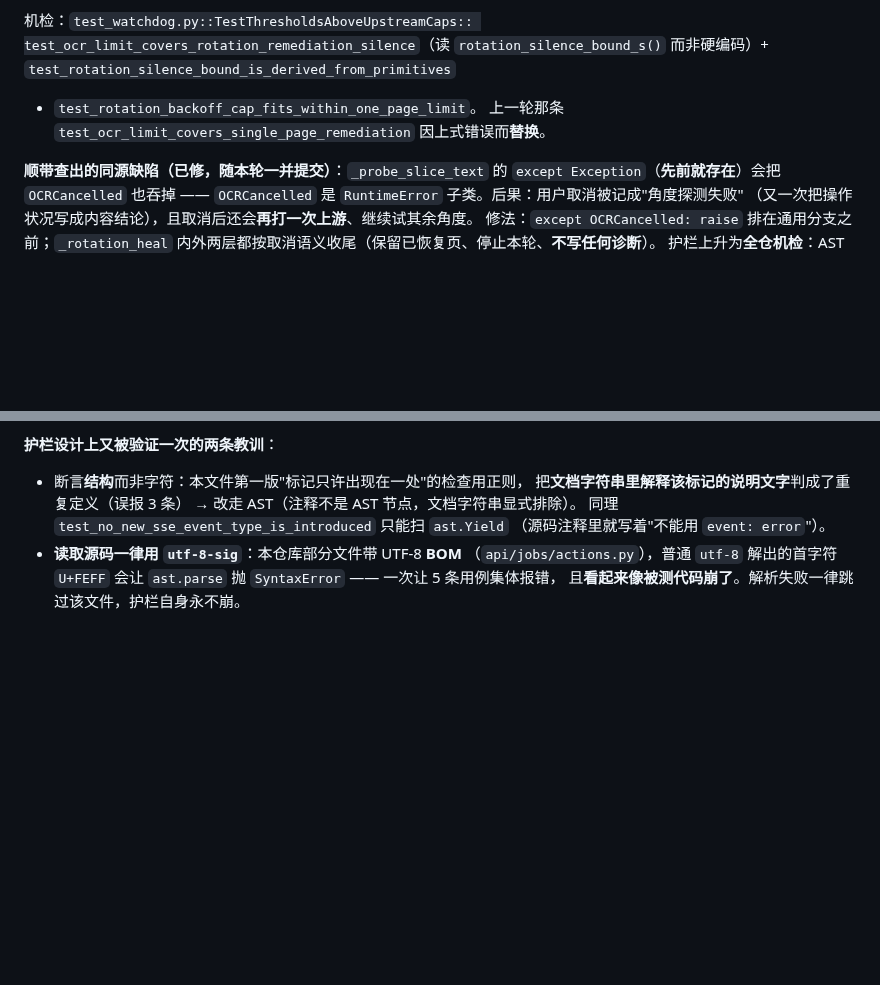
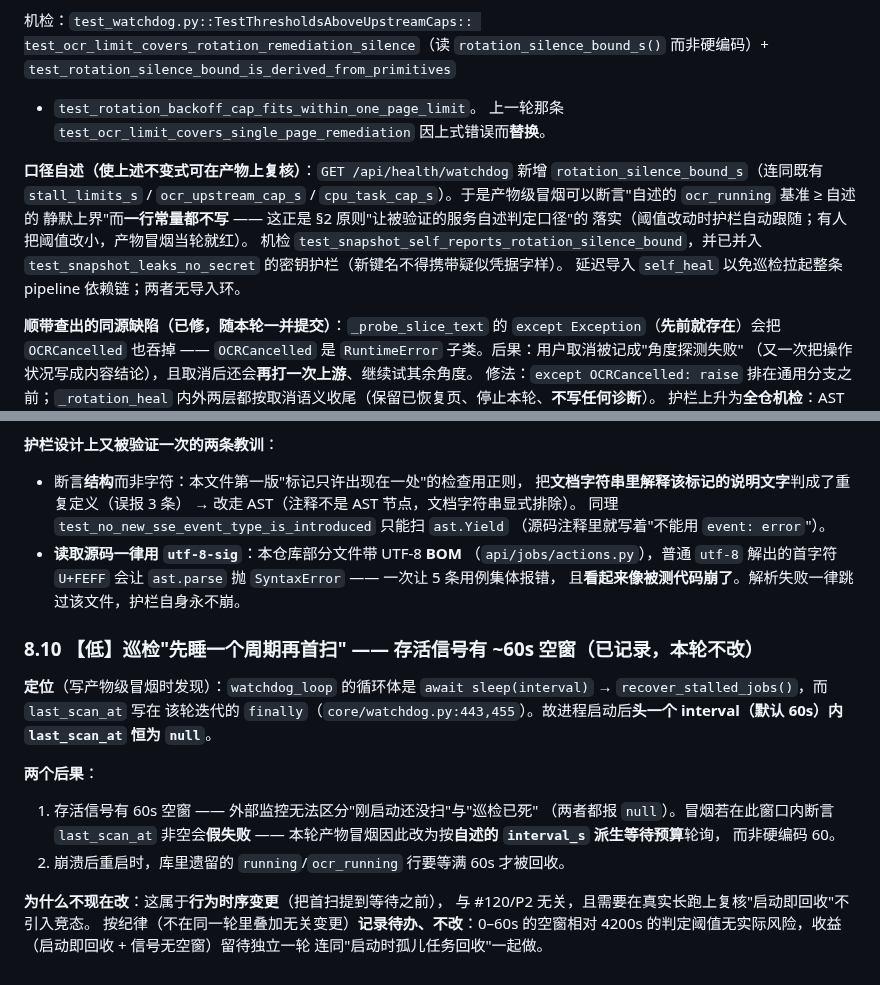
Before and after one commit to haowuxiwang/BatchSentry, a Markdown page: docs/RUNTIME_WATCHDOG.md, 2 parts joined by grey strips. Rendered like a GitHub page; blank space fills up the shorter version.

Commit message:
docs(watchdog): §8.9 补"口径自述"、新增 §8.10 首扫时序待办
- §8.9：记录 /api/health/watchdog 新增 rotation_silence_bound_s 的用意
  （使 #120 的不变式在产物上可复核，落实"让被验证的服务自述判定口径"），
  以及延迟导入 self_heal 的理由。
- §8.10（新增，低优先级，本轮刻意不改）：定位到 watchdog_loop 是
  "先等一个 interval 再首扫"，last_scan_at 写在该轮 finally ⇒ 启动后
  头一个周期（默认 60s）内恒为 null。后果有二：存活信号空窗（外部监控
  无法区分"刚启动"与"巡检已死"）、崩溃重启后遗留 running 行要等满一个
  周期才回收。属行为时序变更、与 #120/P2 无关，按纪律记录待办不改；
  台账 #125。

```diff
--- a/docs/RUNTIME_WATCHDOG.md
+++ b/docs/RUNTIME_WATCHDOG.md
@@ -542,6 +542,15 @@ test_ocr_limit_covers_rotation_remediation_silence`（读 `rotation_silence_boun
 + `test_rotation_backoff_cap_fits_within_one_page_limit`。
 上一轮那条 `test_ocr_limit_covers_single_page_remediation` 因上式错误而**替换**。
 
+**口径自述（使上述不变式可在产物上复核）**：`GET /api/health/watchdog` 新增
+`rotation_silence_bound_s`（连同既有 `stall_limits_s` / `ocr_upstream_cap_s` /
+`cpu_task_cap_s`）。于是产物级冒烟可以断言"自述的 `ocr_running` 基准 ≥ 自述的
+静默上界"而**一行常量都不写** —— 这正是 §2 原则"让被验证的服务自述判定口径"的
+落实（阈值改动时护栏自动跟随；有人把阈值改小，产物冒烟当轮就红）。
+机检 `test_snapshot_self_reports_rotation_silence_bound`，并已并入
+`test_snapshot_leaks_no_secret` 的密钥护栏（新键名不得携带疑似凭据字样）。
+延迟导入 `self_heal` 以免巡检拉起整条 pipeline 依赖链；两者无导入环。
+
 **顺带查出的同源缺陷（已修，随本轮一并提交）**：`_probe_slice_text` 的
 `except Exception`（**先前就存在**）会把 `OCRCancelled` 也吞掉 ——
 `OCRCancelled` 是 `RuntimeError` 子类。后果：用户取消被记成"角度探测失败"
@@ -562,3 +571,23 @@ test_ocr_limit_covers_rotation_remediation_silence`（读 `rotation_silence_boun
   （`api/jobs/actions.py`），普通 `utf-8` 解出的首字符 `U+FEFF` 会让
   `ast.parse` 抛 `SyntaxError` —— 一次让 5 条用例集体报错，
   且**看起来像被测代码崩了**。解析失败一律跳过该文件，护栏自身永不崩。
+
+### 8.10 【低】巡检"先睡一个周期再首扫" —— 存活信号有 ~60s 空窗（**已记录，本轮不改**）
+
+**定位**（写产物级冒烟时发现）：`watchdog_loop` 的循环体是
+`await sleep(interval)` → `recover_stalled_jobs()`，而 `last_scan_at` 写在
+该轮迭代的 `finally`（`core/watchdog.py:443,455`）。故进程启动后**头一个
+interval（默认 60s）内 `last_scan_at` 恒为 `null`**。
+
+**两个后果**：
+1. 存活信号有 60s 空窗 —— 外部监控无法区分"刚启动还没扫"与"巡检已死"
+   （两者都报 `null`）。冒烟若在此窗口内断言 `last_scan_at` 非空会**假失败**
+   —— 本轮产物冒烟因此改为按**自述的 `interval_s` 派生等待预算**轮询，
+   而非硬编码 60。
+2. 崩溃后重启时，库里遗留的 `running`/`ocr_running` 行要等满 60s 才被回收。
+
+**为什么不现在改**：这属于**行为时序变更**（把首扫提到等待之前），
+与 #120/P2 无关，且需要在真实长跑上复核"启动即回收"不引入竞态。
+按纪律（不在同一轮里叠加无关变更）**记录待办、不改**：0–60s 的空窗相对
+4200s 的判定阈值无实际风险，收益（启动即回收 + 信号无空窗）留待独立一轮
+连同"启动时孤儿任务回收"一起做。
```
